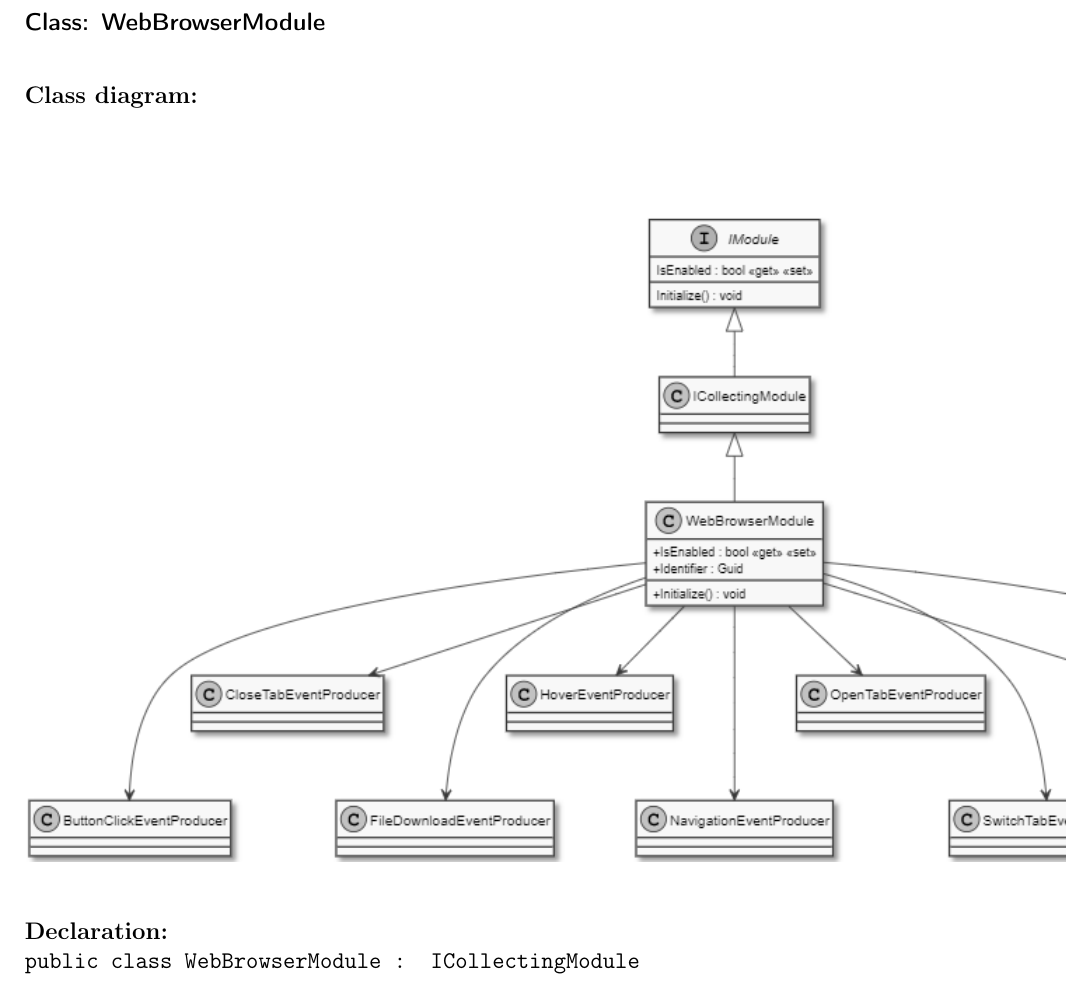
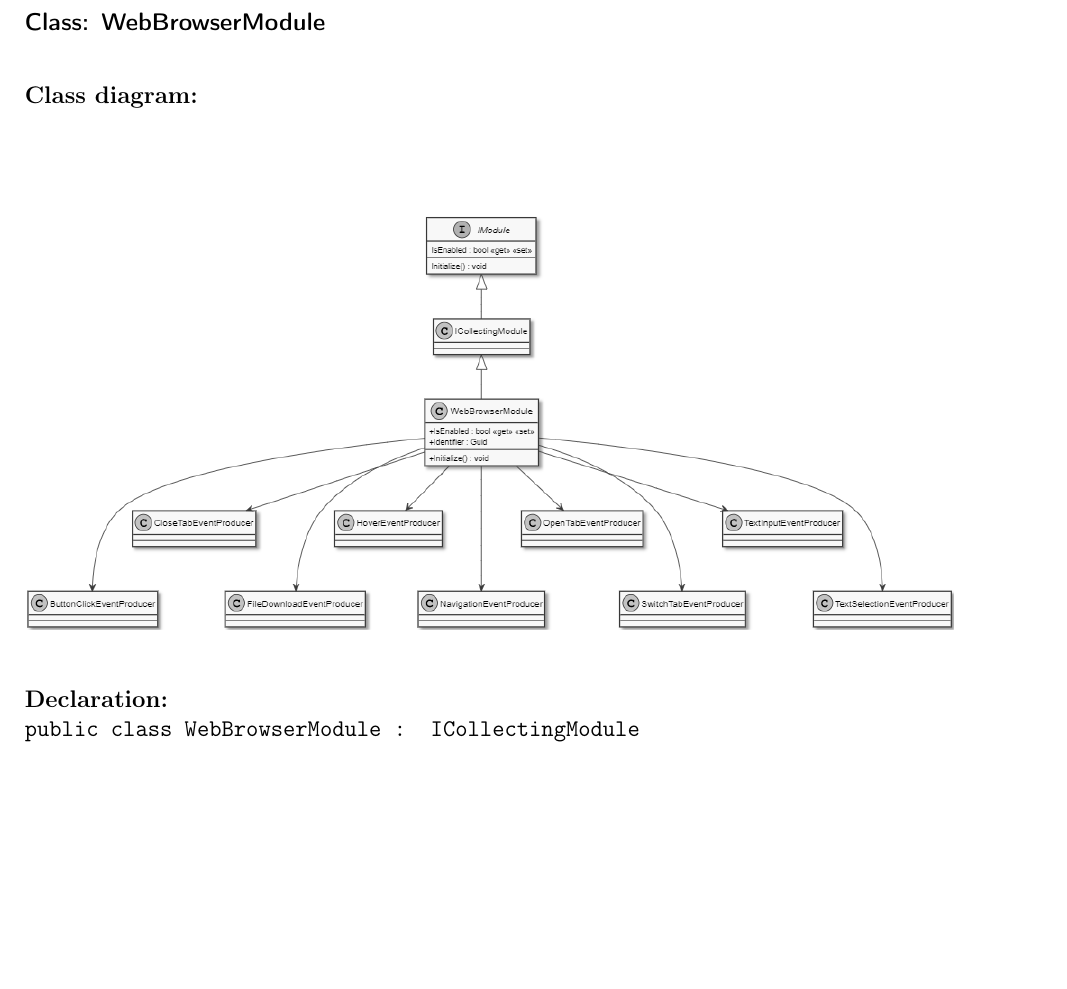
Before and after one commit to insightmind/MORR, a LaTeX thesis (documents/sd/SoftwareDesign.tex, which reads documents/sd/chapter/Classes/Modules/WebBrowser/WebBrowser.tex): part of page 84 of 159, cut so that both start at the same text, the shorter picture padded with empty space. Compiled offline with pdfLaTeX.

Commit message:
Fix the size of WebBrowserModule class diagram

```diff
--- a/documents/sd/chapter/Classes/Modules/WebBrowser/WebBrowser.tex
+++ b/documents/sd/chapter/Classes/Modules/WebBrowser/WebBrowser.tex
@@ -1,7 +1,7 @@
 \subsection{Webbrowser}
 
 \begin{class}{WebBrowserModule}
-	\clsdiagram[scale = 0.7]{resources/Classes/Modules/WebBrowser/WebBrowserModule.png}
+	\clsdiagram[scale = 0.45]{resources/Classes/Modules/WebBrowser/WebBrowserModule.png}
 
     \clsdcl{public class WebBrowserModule : ICollectingModule}
 
```
